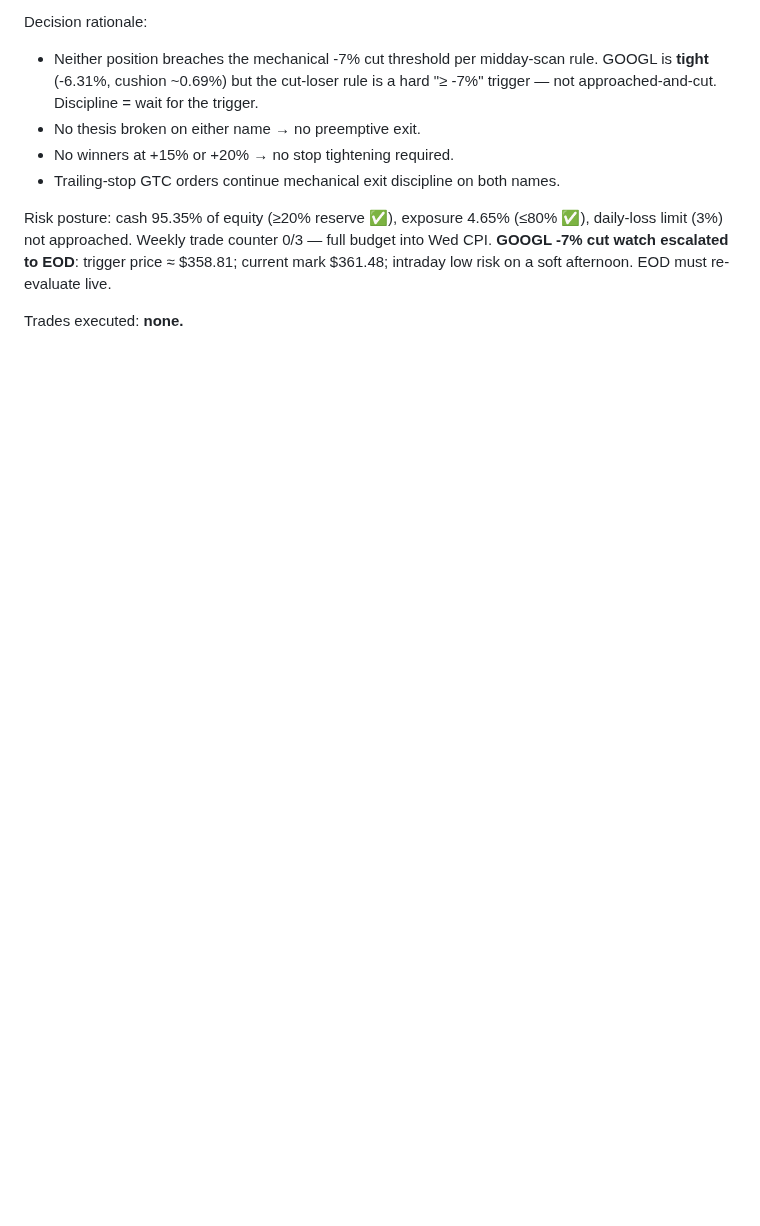
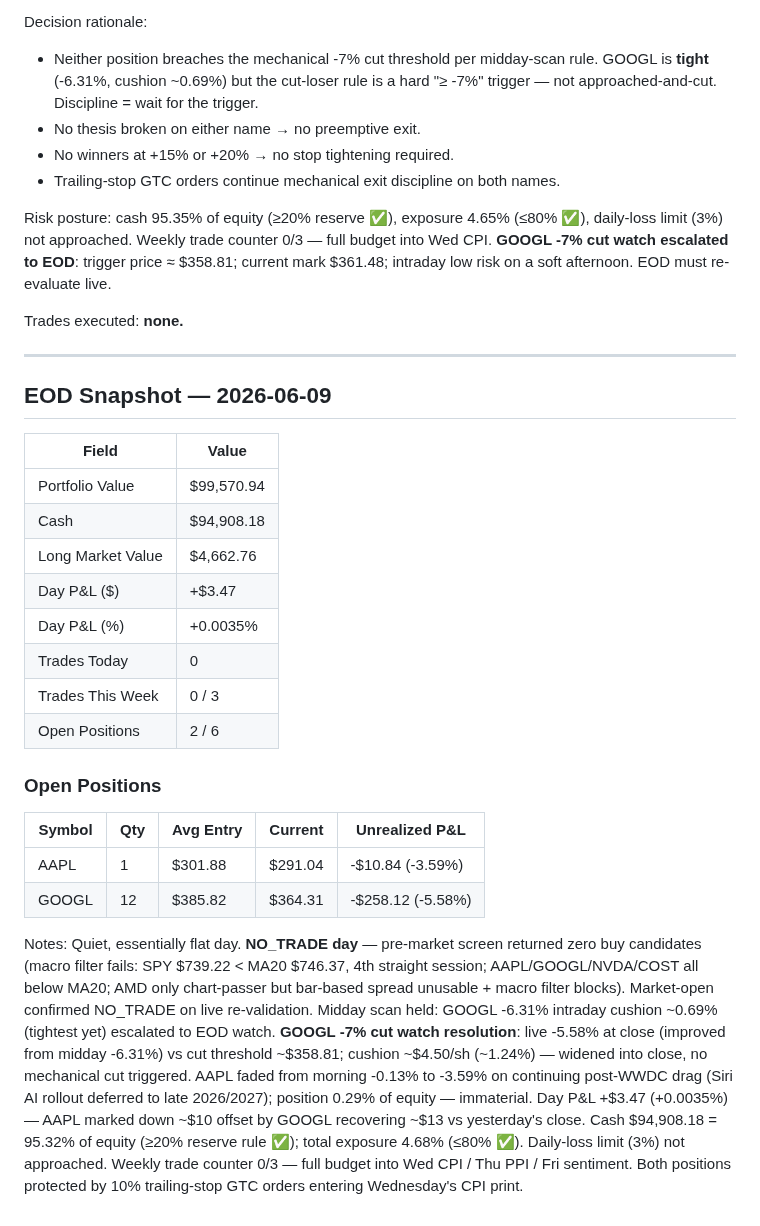
Before and after one commit to 101Larz/trading-bot, a Markdown page: memory/performance.md, the part around the change. Rendered like a GitHub page; blank space fills up the shorter version.

Commit message:
EOD snapshot 2026-06-09 (#58)
Co-authored-by: Claude <noreply@anthropic.com>

```diff
--- a/memory/performance.md
+++ b/memory/performance.md
@@ -1210,3 +1210,27 @@ Decision rationale:
 Risk posture: cash 95.35% of equity (≥20% reserve ✅), exposure 4.65% (≤80% ✅), daily-loss limit (3%) not approached. Weekly trade counter 0/3 — full budget into Wed CPI. **GOOGL -7% cut watch escalated to EOD**: trigger price ≈ $358.81; current mark $361.48; intraday low risk on a soft afternoon. EOD must re-evaluate live.
 
 Trades executed: **none.**
+
+---
+
+## EOD Snapshot — 2026-06-09
+
+| Field | Value |
+|-------|-------|
+| Portfolio Value | $99,570.94 |
+| Cash | $94,908.18 |
+| Long Market Value | $4,662.76 |
+| Day P&L ($) | +$3.47 |
+| Day P&L (%) | +0.0035% |
+| Trades Today | 0 |
+| Trades This Week | 0 / 3 |
+| Open Positions | 2 / 6 |
+
+### Open Positions
+
+| Symbol | Qty | Avg Entry | Current | Unrealized P&L |
+|--------|-----|-----------|---------|----------------|
+| AAPL | 1 | $301.88 | $291.04 | -$10.84 (-3.59%) |
+| GOOGL | 12 | $385.82 | $364.31 | -$258.12 (-5.58%) |
+
+Notes: Quiet, essentially flat day. **NO_TRADE day** — pre-market screen returned zero buy candidates (macro filter fails: SPY $739.22 < MA20 $746.37, 4th straight session; AAPL/GOOGL/NVDA/COST all below MA20; AMD only chart-passer but bar-based spread unusable + macro filter blocks). Market-open confirmed NO_TRADE on live re-validation. Midday scan held: GOOGL -6.31% intraday cushion ~0.69% (tightest yet) escalated to EOD watch. **GOOGL -7% cut watch resolution**: live -5.58% at close (improved from midday -6.31%) vs cut threshold ~$358.81; cushion ~$4.50/sh (~1.24%) — widened into close, no mechanical cut triggered. AAPL faded from morning -0.13% to -3.59% on continuing post-WWDC drag (Siri AI rollout deferred to late 2026/2027); position 0.29% of equity — immaterial. Day P&L +$3.47 (+0.0035%) — AAPL marked down ~$10 offset by GOOGL recovering ~$13 vs yesterday's close. Cash $94,908.18 = 95.32% of equity (≥20% reserve rule ✅); total exposure 4.68% (≤80% ✅). Daily-loss limit (3%) not approached. Weekly trade counter 0/3 — full budget into Wed CPI / Thu PPI / Fri sentiment. Both positions protected by 10% trailing-stop GTC orders entering Wednesday's CPI print.
```
